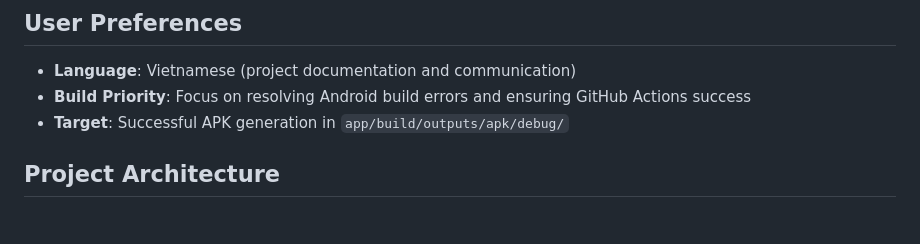
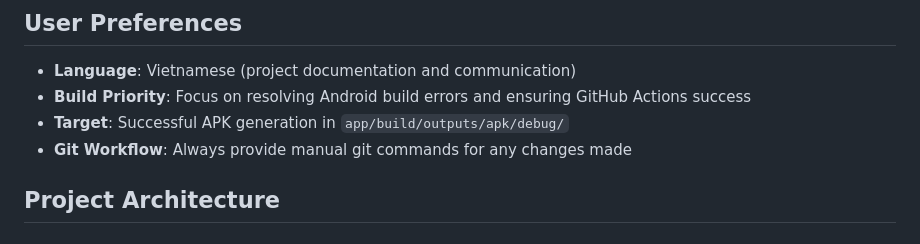
Before and after one commit to brightstartssba/iOS-Gallery, a Markdown page: replit.md, the part around the change. GitHub-like rendering.

```diff
--- a/replit.md
+++ b/replit.md
@@ -73,6 +73,7 @@ An Android mobile application that mimics the iOS Photos app interface, built wi
 - **Language**: Vietnamese (project documentation and communication)
 - **Build Priority**: Focus on resolving Android build errors and ensuring GitHub Actions success
 - **Target**: Successful APK generation in `app/build/outputs/apk/debug/`
+- **Git Workflow**: Always provide manual git commands for any changes made
 
 ## Project Architecture
 
```
